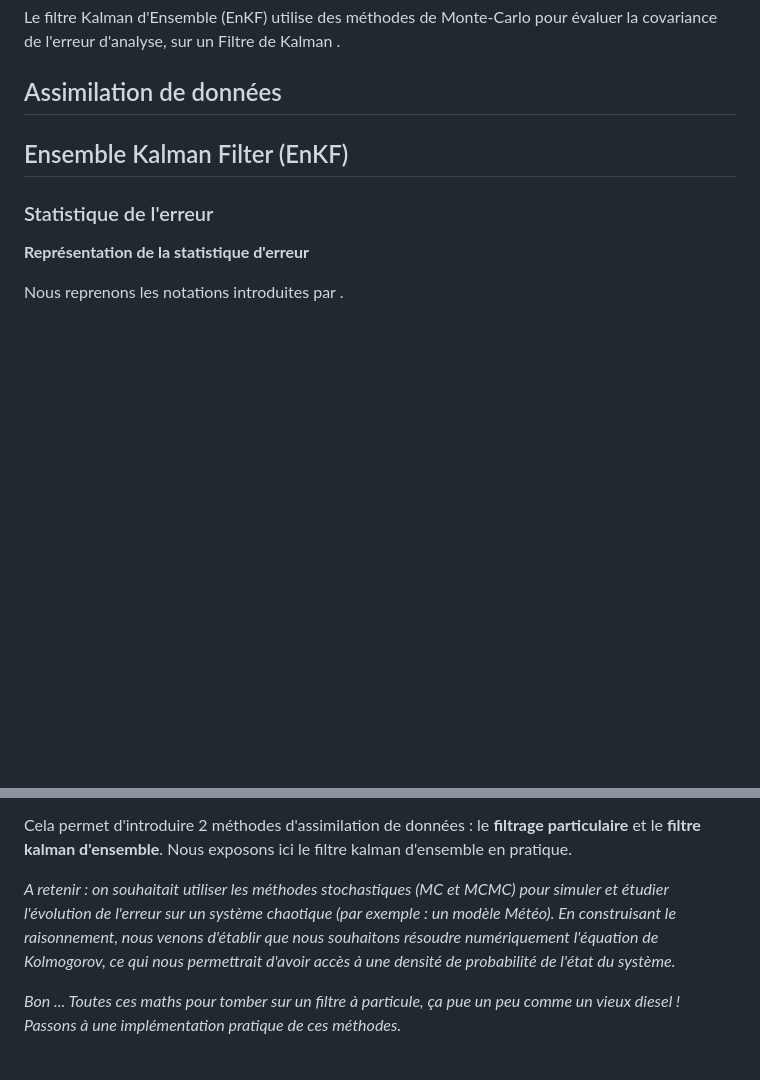
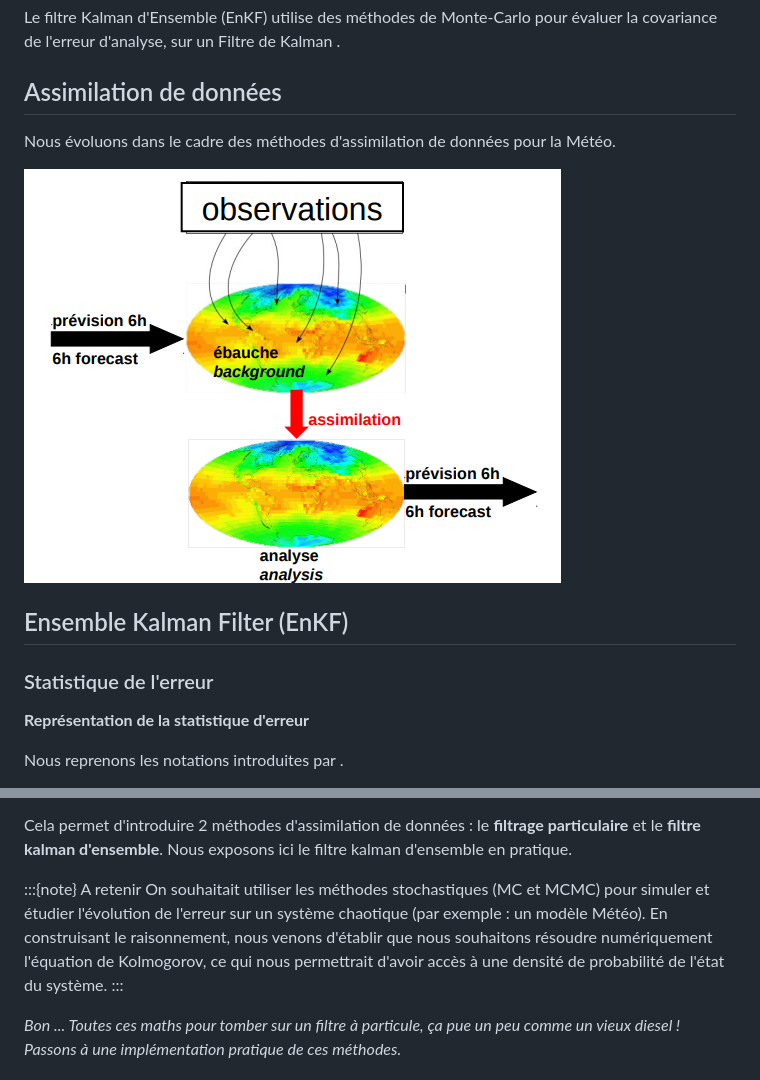
Before and after one commit to maurinl26/filtrage_modelisation_stochastique, a Markdown page: recap/09_enkf.md, 2 parts joined by grey strips. Drawn GitHub-style; pictures changed too: recap/img/assimilation.png (added); blank space fills up the shorter version.

```diff
--- a/recap/09_enkf.md
+++ b/recap/09_enkf.md
@@ -4,6 +4,9 @@ Le filtre Kalman d'Ensemble (EnKF) utilise des méthodes de Monte-Carlo pour év
 
 ## Assimilation de données
 
+Nous évoluons dans le cadre des méthodes d'assimilation de données pour la Météo.
+
+![cycle d'assimilation](./img/assimilation.png)
 
 
 ## Ensemble Kalman Filter (EnKF)
@@ -109,9 +112,11 @@ filtre Kalman d'ensemble **(Ensemble Kalman Filter)**.
 
 Cela permet d'introduire 2 méthodes d'assimilation de données : le **filtrage particulaire** et le **filtre kalman d'ensemble**. Nous exposons ici le filtre kalman d'ensemble en pratique.
 
-_A retenir : on souhaitait utiliser les méthodes stochastiques (MC et MCMC) pour
+:::{note} A retenir
+On souhaitait utiliser les méthodes stochastiques (MC et MCMC) pour
 simuler et étudier l'évolution de l'erreur sur un système chaotique (par exemple : un modèle Météo). En construisant le raisonnement, nous venons d'établir que nous souhaitons résoudre numériquement l'équation de Kolmogorov, ce qui nous permettrait
-d'avoir accès à une densité de probabilité de l'état du système._
+d'avoir accès à une densité de probabilité de l'état du système.
+:::
 
 _Bon ... Toutes ces maths pour tomber sur un filtre à particule, ça pue un peu comme un vieux diesel ! Passons à une implémentation pratique de ces méthodes._
 
```
Also changed, not shown: recap/04_markov_chains.md (+18 -1 lines).
